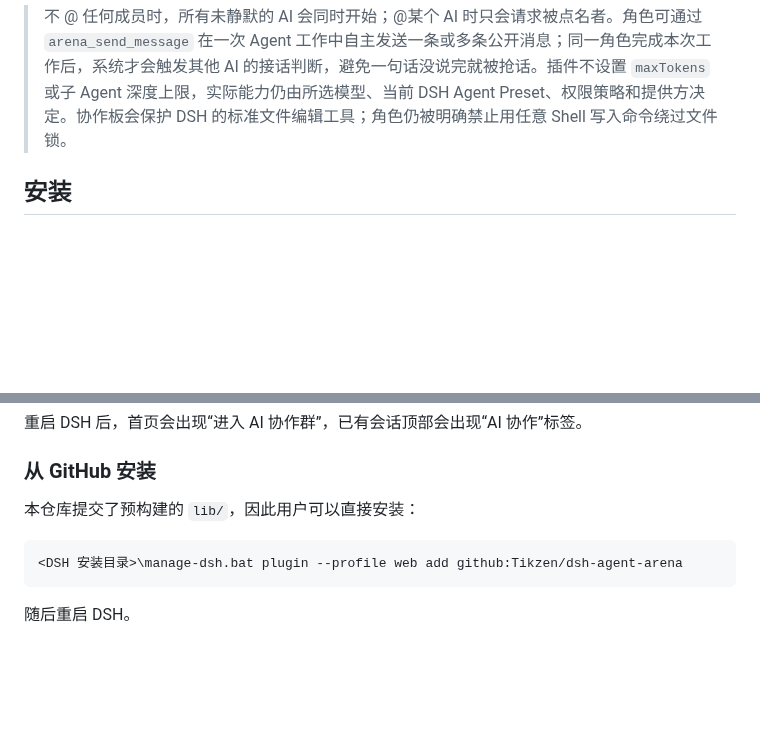
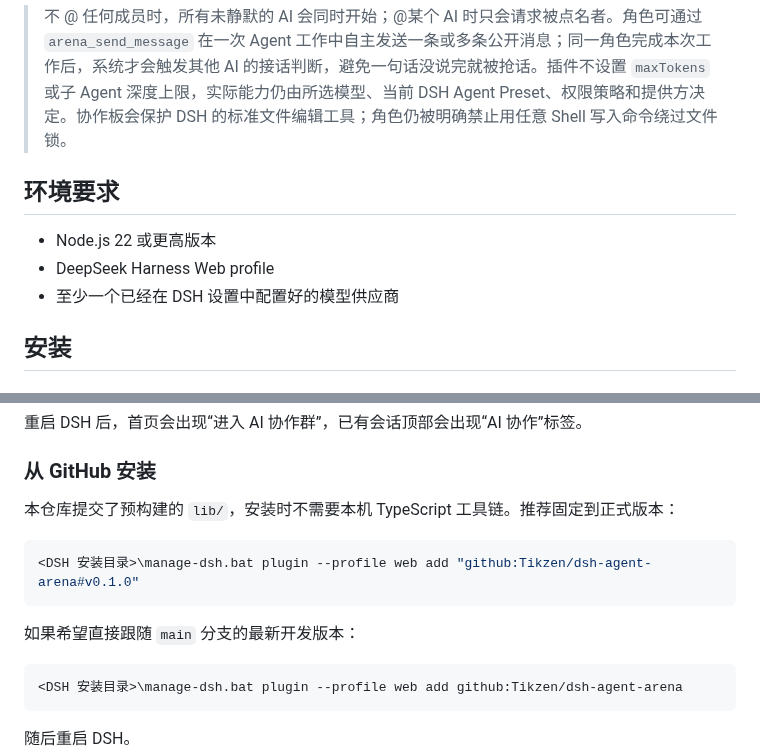
Before and after one commit to Tikzen/dsh-agent-arena, a Markdown page: README.md, 2 parts joined by grey strips. Rendered like a GitHub page; blank space fills up the shorter version.

````diff
--- a/README.md
+++ b/README.md
@@ -33,6 +112,12 @@
 - 每位 AI 成员都是独立的顶层 DSH Agent，挂载当前系统默认 Agent Preset，继承其中的工具、技能与子 Agent 能力
 
 > 不 @ 任何成员时，所有未静默的 AI 会同时开始；@某个 AI 时只会请求被点名者。角色可通过 `arena_send_message` 在一次 Agent 工作中自主发送一条或多条公开消息；同一角色完成本次工作后，系统才会触发其他 AI 的接话判断，避免一句话没说完就被抢话。插件不设置 `maxTokens` 或子 Agent 深度上限，实际能力仍由所选模型、当前 DSH Agent Preset、权限策略和提供方决定。协作板会保护 DSH 的标准文件编辑工具；角色仍被明确禁止用任意 Shell 写入命令绕过文件锁。
+
+## 环境要求
+
+- Node.js 22 或更高版本
+- DeepSeek Harness Web profile
+- 至少一个已经在 DSH 设置中配置好的模型供应商
 
 ## 安装
 
@@ -56,7 +141,13 @@ npm run build
 
 ### 从 GitHub 安装
 
-本仓库提交了预构建的 `lib/`，因此用户可以直接安装：
+本仓库提交了预构建的 `lib/`，安装时不需要本机 TypeScript 工具链。推荐固定到正式版本：
+
+```powershell
+<DSH 安装目录>\manage-dsh.bat plugin --profile web add "github:Tikzen/dsh-agent-arena#v0.1.0"
+```
+
+如果希望直接跟随 `main` 分支的最新开发版本：
 
 ```powershell
 <DSH 安装目录>\manage-dsh.bat plugin --profile web add github:Tikzen/dsh-agent-arena
````
Also changed, not shown: other parts of README.md (+81 -2 lines), docs/images/continuous-discussion.png (added), docs/images/create-ai-collaboration.png (added), docs/images/decision-board.png (added).
